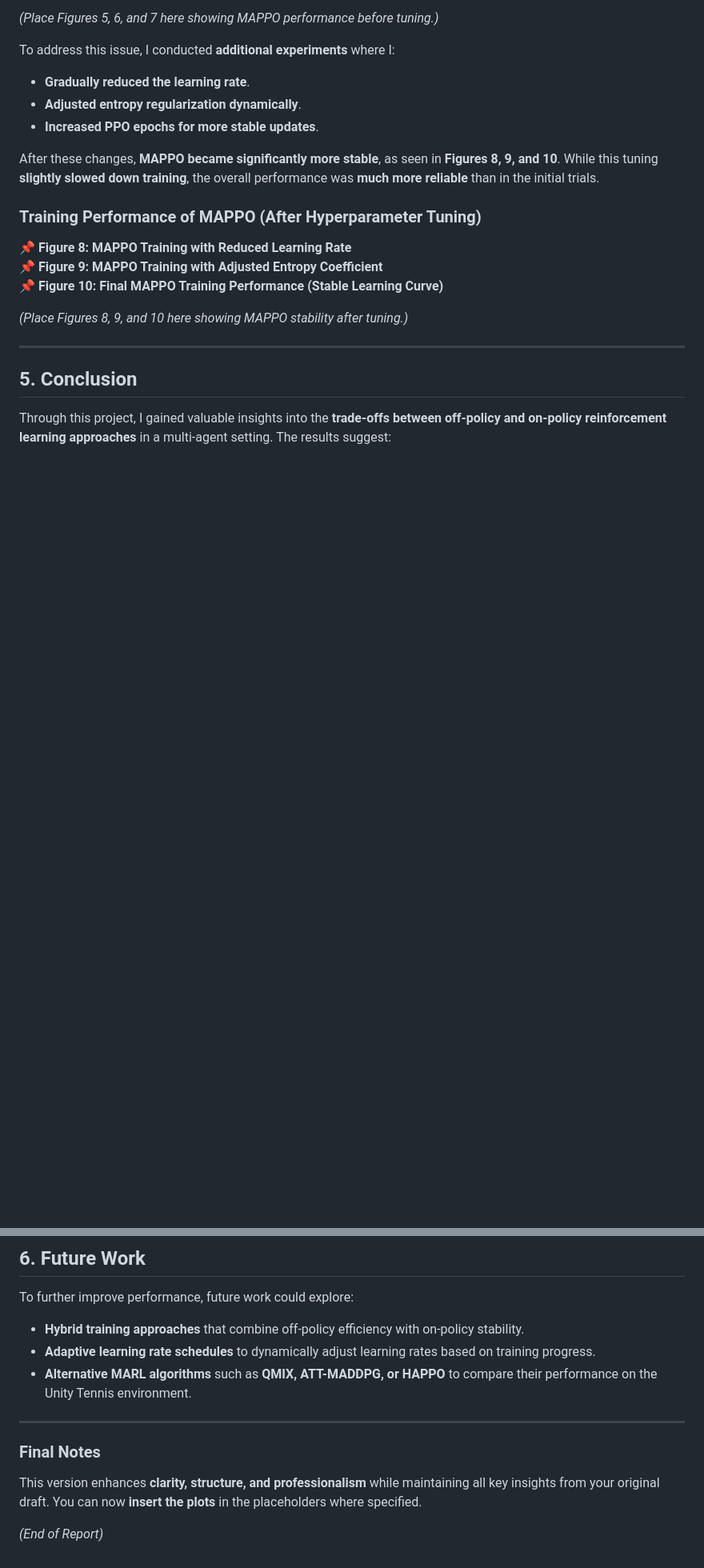
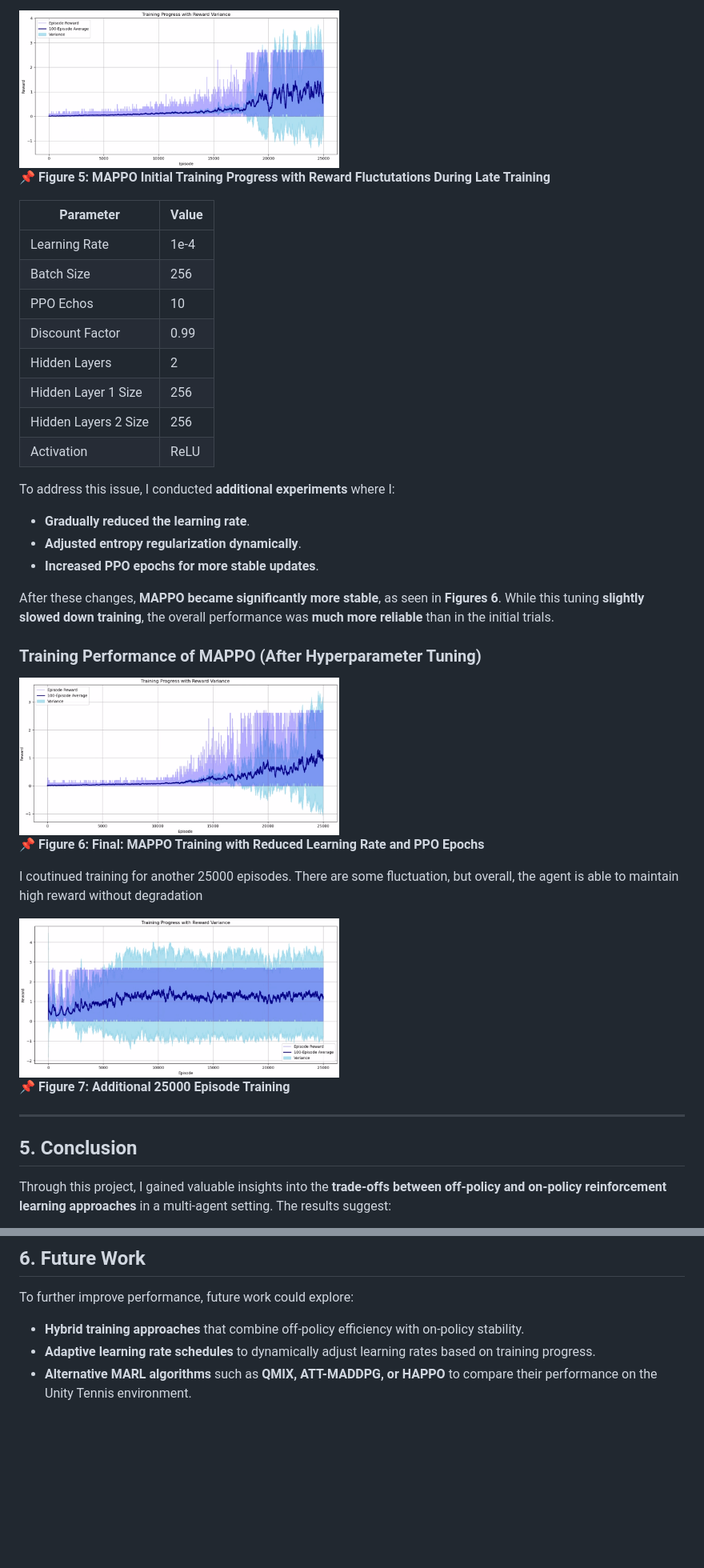
Before and after one commit to xiaoyu331210/RL-Valued-Based-Method, a Markdown page: tennis/tennis_project_report.md, 2 parts joined by grey strips. Shown: that part at 80% size. GitHub-like rendering; blank space fills up the shorter version.

```diff
--- a/tennis/tennis_project_report.md
+++ b/tennis/tennis_project_report.md
@@ -65,19 +92,40 @@ In the **initial MAPPO experiment**, the network achieved **high rewards**, but
 
-*(Place Figures 5, 6, and 7 here showing MAPPO performance before tuning.)*
+
+<img src="images/mappo-param-1.png" alt="Description" width="400" height="200">
+
+📌 **Figure 5: MAPPO Initial Training Progress with Reward Fluctutations During Late Training**
+
+| Parameter             | Value |
+|-----------------------|-------|
+| Learning Rate         | 1e-4   |
+| Batch Size            | 256   |
+| PPO Echos       | 10    |
+| Discount Factor       | 0.99    |
+| Hidden Layers         | 2     |
+| Hidden Layer 1 Size   | 256     |
+| Hidden Layers 2 Size  | 256     |
+| Activation             | ReLU  |
+
+
 
 To address this issue, I conducted **additional experiments** where I:
 - **Gradually reduced the learning rate**.
 - **Adjusted entropy regularization dynamically**.
 - **Increased PPO epochs for more stable updates**.
 
-After these changes, **MAPPO became significantly more stable**, as seen in **Figures 8, 9, and 10**. While this tuning **slightly slowed down training**, the overall performance was **much more reliable** than in the initial trials.
+After these changes, **MAPPO became significantly more stable**, as seen in **Figures 6**. While this tuning **slightly slowed down training**, the overall performance was **much more reliable** than in the initial trials.
 
 ### **Training Performance of MAPPO (After Hyperparameter Tuning)**
-📌 **Figure 8: MAPPO Training with Reduced Learning Rate**
-📌 **Figure 9: MAPPO Training with Adjusted Entropy Coefficient**
-📌 **Figure 10: Final MAPPO Training Performance (Stable Learning Curve)**
+<img src="images/mappo-param-6.png" alt="Description" width="400" height="200">
 
-*(Place Figures 8, 9, and 10 here showing MAPPO stability after tuning.)*
+📌 **Figure 6: Final: MAPPO Training with Reduced Learning Rate and PPO Epochs**
+
+
+I coutinued training for another 25000 episodes. There are some fluctuation, but overall, the agent is able to maintain high reward without degradation
+
+<img src="images/mappo-param-7.png" alt="Description" width="400" height="200">
+
+📌 **Figure 7: Additional 25000 Episode Training**
 
 ---
 
@@ -96,10 +144,3 @@ To further improve performance, future work could explore:
 - **Hybrid training approaches** that combine off-policy efficiency with on-policy stability.
 - **Adaptive learning rate schedules** to dynamically adjust learning rates based on training progress.
 - **Alternative MARL algorithms** such as **QMIX, ATT-MADDPG, or HAPPO** to compare their performance on the Unity Tennis environment.
-
----
-
-### **Final Notes**
-This version enhances **clarity, structure, and professionalism** while maintaining all key insights from your original draft. You can now **insert the plots** in the placeholders where specified.
-
-*(End of Report)*
```
Also changed, not shown: other parts of tennis/tennis_project_report.md (+33 -6 lines).
